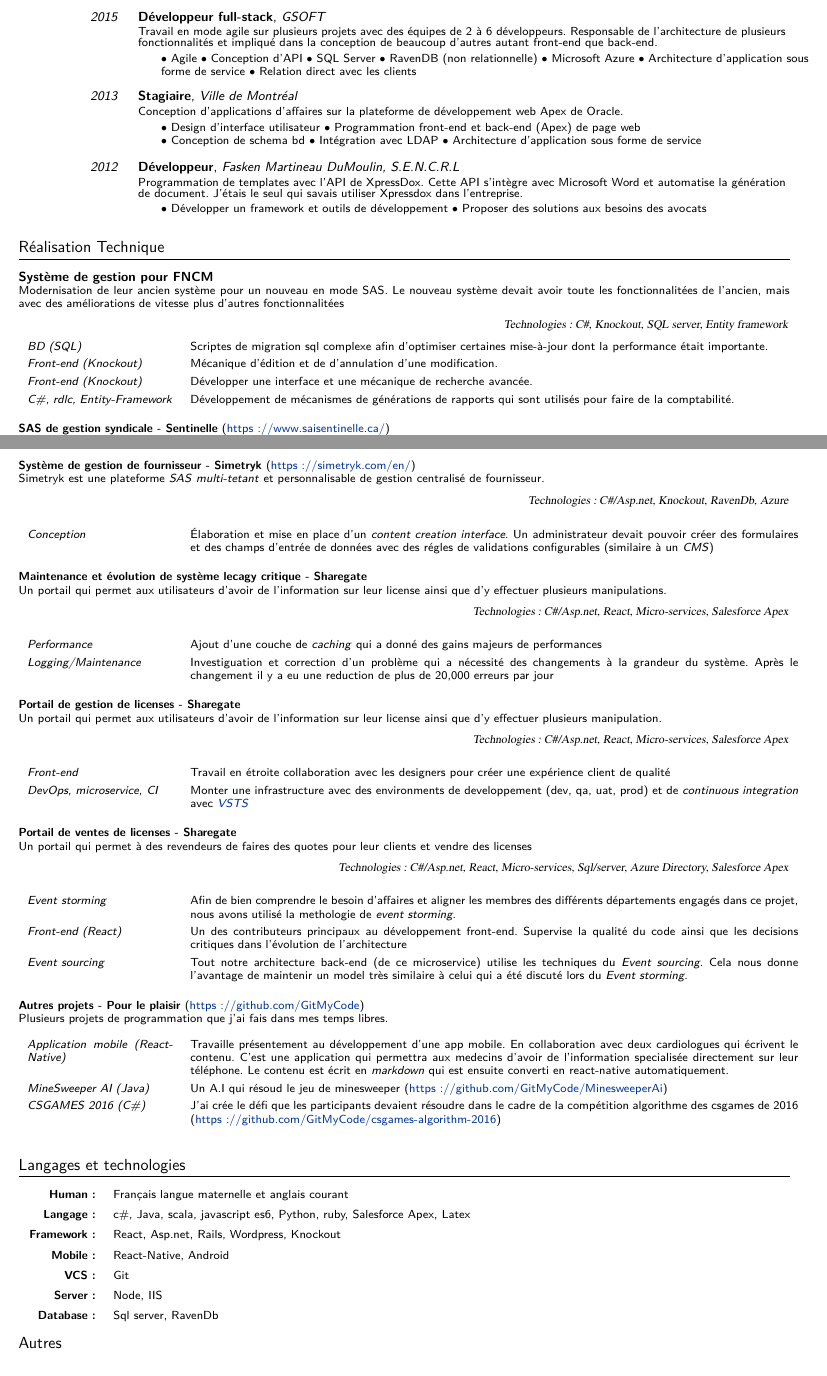
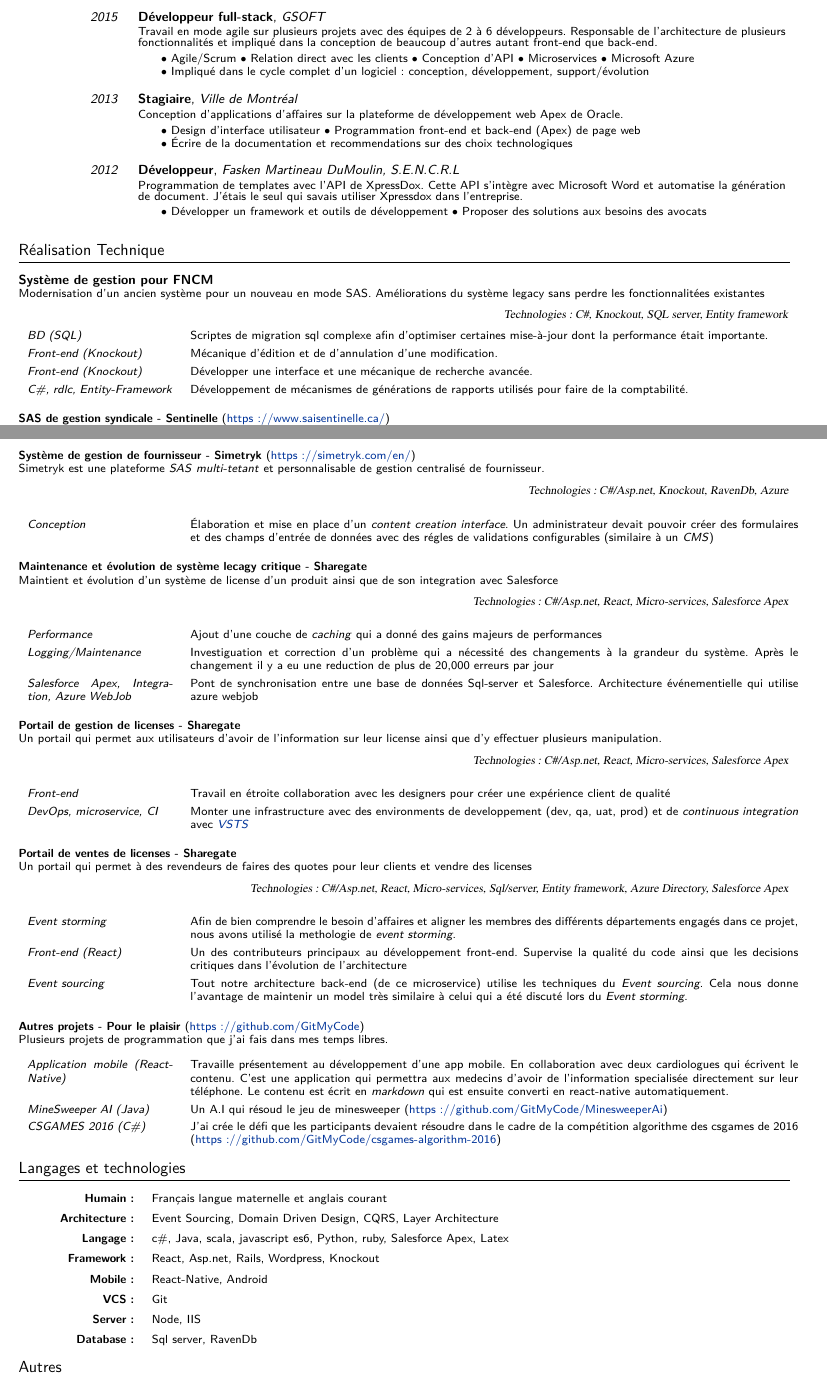
Before and after one commit to GitMyCode/CV, a LaTeX document (Martin Bouchard.tex): two parts of pages 1 and 2 of 2, joined at a grey line, cut so that both start at the same text. Compiled offline with XeLaTeX.

Commit message:
faute et re-phrasage

```diff
--- a/Martin Bouchard.tex
+++ b/Martin Bouchard.tex
@@ -142,7 +142,7 @@
 
 %descriptionterm----------------------------------
 \newcommand{\cvdescriptionterm}[3][0.5em]{
-	\noindent\begin{tabular*}{\linewidth}{p{\dimexpr 0.10\linewidth-1\tabcolsep }
+	\noindent\begin{tabular*}{\linewidth}{p{\dimexpr 0.15\linewidth-1\tabcolsep }
 		p{\dimexpr 0.80\linewidth-1\tabcolsep }}
   \fontsize{8}{9}{{\hfill}\bfseries{#2}:} &\small{#3} \vspace{0.3em}\\
 \end{tabular*}%
@@ -215,12 +215,12 @@
 \cventre[1.3em]{2015}{Développeur full-stack}
 {GSOFT}
 {Travail en mode agile sur plusieurs projets avec des équipes de 2 à 6 développeurs. Responsable de l'architecture de plusieurs fonctionnalités et impliqué dans la conception de beaucoup d'autres autant front-end que back-end. }
-{$\bullet$ Agile  $\bullet$ Conception d'API $\bullet$ SQL Server $\bullet$ RavenDB (non relationnelle) $\bullet$ Microsoft Azure $\bullet$ Architecture d'application sous forme de service $\bullet$ Relation direct avec les clients }
+{$\bullet$ Agile/Scrum $\bullet$ Relation direct avec les clients $\bullet$ Conception d'API $\bullet$ Microservices $\bullet$ Microsoft Azure \newline{} $\bullet$ Impliqué dans le cycle complet d'un logiciel: conception, développement, support/évolution}
 
 \cventre[1.3em]{2013}{Stagiaire}
 {Ville de Montréal}
 {Conception d'applications d'affaires sur la plateforme de développement web Apex de Oracle.}
-{$\bullet$ Design d'interface utilisateur  $\bullet$ Programmation front-end et back-end (Apex) de page web \\$\bullet$ Conception de schema bd  $\bullet$ Intégration avec LDAP $\bullet$ Architecture d'application sous forme de service}
+{$\bullet$ Design d'interface utilisateur  $\bullet$ Programmation front-end et back-end (Apex) de page web \\$\bullet$ Écrire de la documentation et recommendations sur des choix technologiques }
 
 \cventre[1.3em]{2012}{Développeur}
 {Fasken Martineau DuMoulin, S.E.N.C.R.L}
@@ -232,12 +232,12 @@
 %-----------------------------------------------------------------------------------------------------------------------%
 \section{Réalisation Technique}
 \textbf{Système de gestion pour FNCM} \newline{}
-\small{Modernisation de leur ancien système pour un nouveau en mode SAS. Le nouveau système devait avoir toute les fonctionnalitées de l'ancien, mais avec des améliorations de vitesse plus d'autres fonctionnalitées}
+\small{Modernisation d'un ancien système pour un nouveau en mode SAS. Améliorations du système legacy sans perdre les fonctionnalitées existantes}
 \begin{flushright}{\rmfamily\textsl{Technologies: C\#, Knockout, SQL server, Entity framework}}\end{flushright}
 \cvprojectitem{BD (SQL)}{Scriptes de migration sql complexe afin d'optimiser certaines mise-à-jour dont la performance était importante.}
 \cvprojectitem{Front-end (Knockout)}{Mécanique d'édition et de d'annulation d'une modification.}
 \cvprojectitem{Front-end (Knockout)}{Développer une interface et une mécanique de recherche avancée.}
-\cvprojectitem{C\#, rdlc, Entity-Framework}{Développement de mécanismes de générations de rapports qui sont utilisés pour faire de la comptabilité.}
+\cvprojectitem{C\#, rdlc, Entity-Framework}{Développement de mécanismes de générations de rapports utilisés pour faire de la comptabilité.}
 \vspace{1em}
 
 \textbf{SAS de gestion syndicale - Sentinelle} (\href{https://www.saisentinelle.ca/}{https://www.saisentinelle.ca/}) \newline
@@ -258,11 +258,12 @@
 \vspace{1em}
 
 \textbf{Maintenance et évolution de système lecagy critique - Sharegate} \newline
-\small{Un portail qui permet aux utilisateurs d'avoir de l'information sur leur license ainsi que d'y effectuer plusieurs manipulations.}
+\small{Maintient et évolution d'un système de license d'un produit ainsi que de son integration avec Salesforce}
 \begin{flushright}{\rmfamily\textsl{Technologies: C\#/Asp.net, React, Micro-services, Salesforce Apex}}\end{flushright}
 \vspace{1em}
 \cvprojectitem{Performance}{Ajout d'une couche de \textit{caching} qui a donné des gains majeurs de performances}
 \cvprojectitem{Logging/Maintenance}{Investiguation et correction d'un problème qui a nécessité des changements à la grandeur du système. Après le changement il y a eu une reduction de plus de 20,000 erreurs par jour}
+\cvprojectitem{Salesforce Apex, Integration, Azure WebJob}{Pont de synchronisation entre une base de données Sql-server et Salesforce. Architecture événementielle qui utilise azure webjob}
 \vspace{1em}
 
 \textbf{Portail de gestion de licenses - Sharegate} \newline
@@ -275,7 +276,7 @@
 
 \textbf{Portail de ventes de licenses - Sharegate} \newline
 \small{Un portail qui permet à des revendeurs de faires des quotes pour leur clients et vendre des licenses}
-\begin{flushright}{\rmfamily\textsl{Technologies: C\#/Asp.net, React, Micro-services, Sql/server, Azure Directory, Salesforce Apex}}\end{flushright}
+\begin{flushright}{\rmfamily\textsl{Technologies: C\#/Asp.net, React, Micro-services, Sql/server, Entity framework, Azure Directory, Salesforce Apex}}\end{flushright}
 \vspace{1em}
 \cvprojectitem{Event storming}{Afin de bien comprendre le besoin d'affaires et aligner les membres des différents départements engagés dans ce projet, nous avons utilisé la methologie de \textit{event storming}.}
 \cvprojectitem{Front-end (React)}{Un des contributeurs principaux au développement front-end. Supervise la qualité du code ainsi que les decisions critiques dans l'évolution de l'architecture}
@@ -288,8 +289,6 @@
 Le contenu est écrit en \textit{markdown} qui est ensuite converti en react-native automatiquement.}
 \cvprojectitem{MineSweeper AI (Java)}{Un A.I qui résoud le jeu de minesweeper (\href{https://github.com/GitMyCode/MinesweeperAi}{https://github.com/GitMyCode/MinesweeperAi})}
 \cvprojectitem{CSGAMES 2016 (C\#)}{J'ai crée le défi que les participants devaient résoudre dans le cadre de la compétition algorithme des csgames de 2016 (\href{https://github.com/GitMyCode/csgames-algorithm-2016}{https://github.com/GitMyCode/csgames-algorithm-2016})}
-\textsl{}
-
 %-----------------------------------------------------------------------------------------------------------------------%
 %-------------------------------------------------- Travaux Pratiques --------------------------------------------------%
 %-----------------------------------------------------------------------------------------------------------------------%
@@ -360,7 +359,8 @@
 %-------------------------------------------------- Langage et technologies --------------------------------------------------%
 %-----------------------------------------------------------------------------------------------------------------------%
 \section{Langages et technologies}
-\cvdescriptionterm{Human}{Français langue maternelle et anglais courant}
+\cvdescriptionterm{Humain}{Français langue maternelle et anglais courant}
+\cvdescriptionterm{Architecture}{Event Sourcing, Domain Driven Design, CQRS, Layer Architecture}
 \cvdescriptionterm{Langage}{c\#, Java, scala, javascript es6, Python, ruby, Salesforce Apex, Latex}
 \cvdescriptionterm{Framework}{React, Asp.net, Rails, Wordpress, Knockout}
 \cvdescriptionterm{Mobile}{React-Native, Android}
```
Also changed, not shown: Martin Bouchard.pdf, 1 other file.
